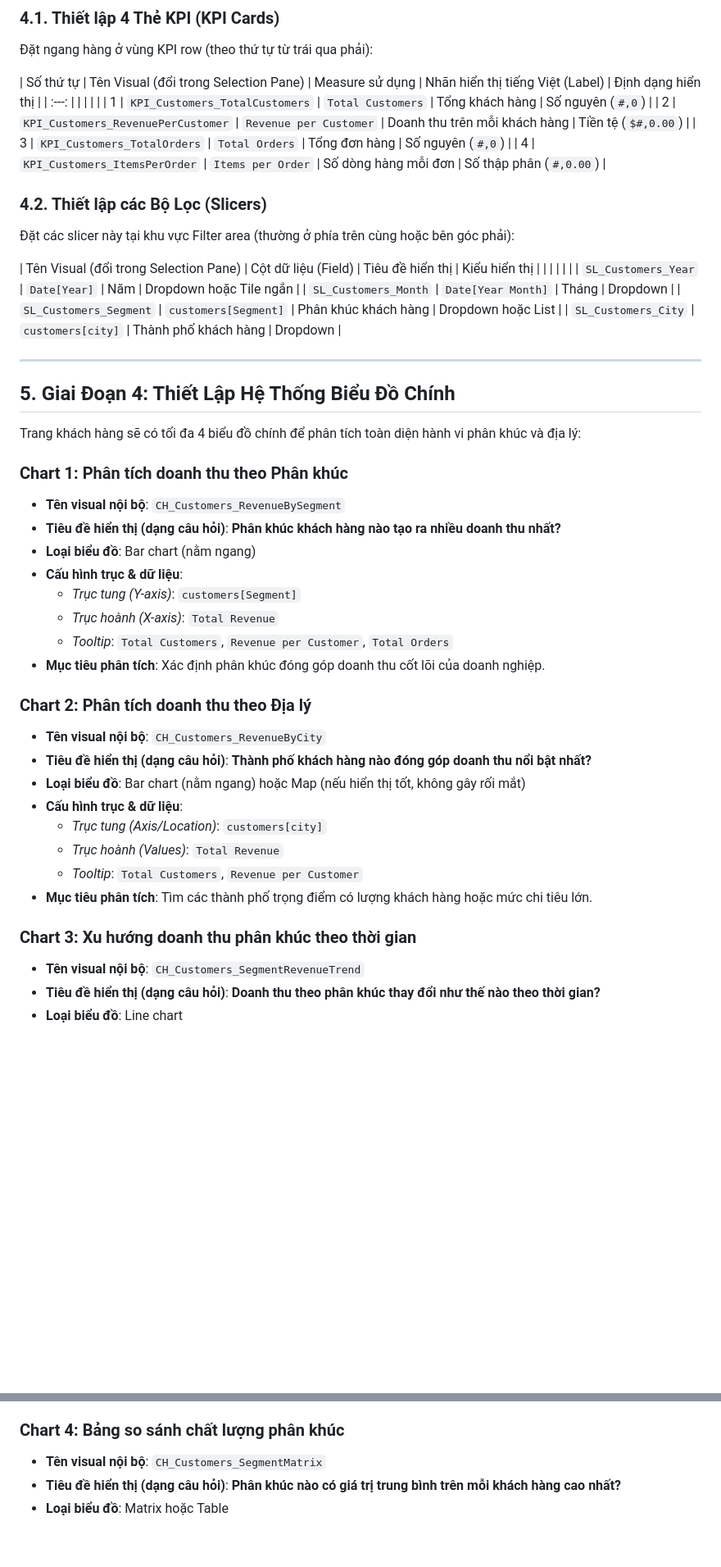
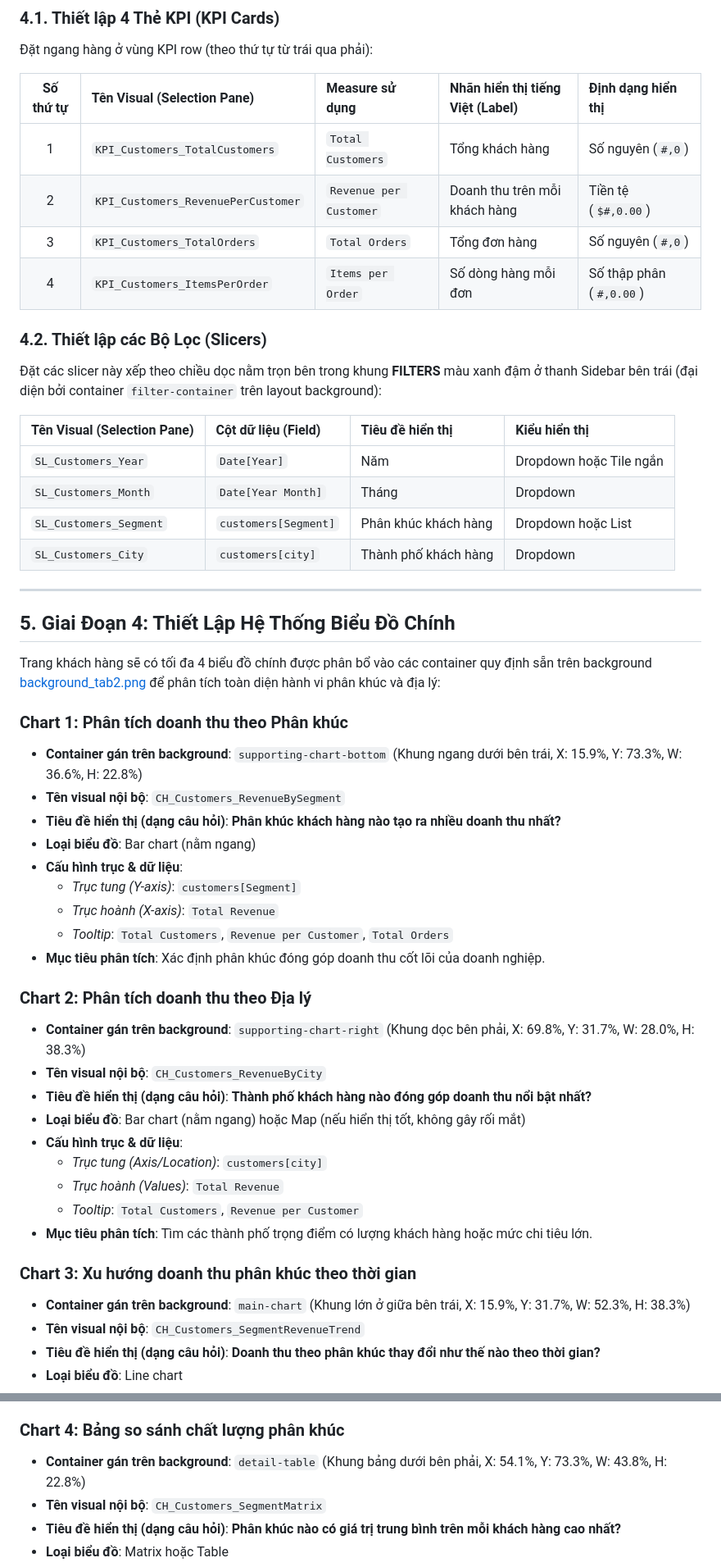
Before and after one commit to tunah72/dv-lab3-dashboard, a Markdown page: docs/xuan_tri_customers_plan.md, 2 parts joined by grey strips. Shown at 82% size. Rendered like a GitHub page; blank space fills up the shorter version.

Commit message:
feat: Finish dashboard task of Customer - Tri Xuan

```diff
--- a/docs/xuan_tri_customers_plan.md
+++ b/docs/xuan_tri_customers_plan.md
@@ -63,18 +63,18 @@ Xuân Trí thực hiện kéo thả các visual sau vào đúng khu vực quy đ
 ### 4.1. Thiết lập 4 Thẻ KPI (KPI Cards)
 Đặt ngang hàng ở vùng KPI row (theo thứ tự từ trái qua phải):
 
-| Số thứ tự | Tên Visual (đổi trong Selection Pane) | Measure sử dụng | Nhãn hiển thị tiếng Việt (Label) | Định dạng hiển thị |
-| :---: | | | | |
+| Số thứ tự | Tên Visual (Selection Pane) | Measure sử dụng | Nhãn hiển thị tiếng Việt (Label) | Định dạng hiển thị |
+| :---: | :--- | :--- | :--- | :--- |
 | 1 | `KPI_Customers_TotalCustomers` | `Total Customers` | Tổng khách hàng | Số nguyên (`#,0`) |
 | 2 | `KPI_Customers_RevenuePerCustomer` | `Revenue per Customer` | Doanh thu trên mỗi khách hàng | Tiền tệ (`$#,0.00`) |
 | 3 | `KPI_Customers_TotalOrders` | `Total Orders` | Tổng đơn hàng | Số nguyên (`#,0`) |
 | 4 | `KPI_Customers_ItemsPerOrder` | `Items per Order` | Số dòng hàng mỗi đơn | Số thập phân (`#,0.00`) |
 
 ### 4.2. Thiết lập các Bộ Lọc (Slicers)
-Đặt các slicer này tại khu vực Filter area (thường ở phía trên cùng hoặc bên góc phải):
+Đặt các slicer này xếp theo chiều dọc nằm trọn bên trong khung **FILTERS** màu xanh đậm ở thanh Sidebar bên trái (đại diện bởi container `filter-container` trên layout background):
 
-| Tên Visual (đổi trong Selection Pane) | Cột dữ liệu (Field) | Tiêu đề hiển thị | Kiểu hiển thị |
-| | | | |
+| Tên Visual (Selection Pane) | Cột dữ liệu (Field) | Tiêu đề hiển thị | Kiểu hiển thị |
+| :--- | :--- | :--- | :--- |
 | `SL_Customers_Year` | `Date[Year]` | Năm | Dropdown hoặc Tile ngắn |
 | `SL_Customers_Month` | `Date[Year Month]` | Tháng | Dropdown |
 | `SL_Customers_Segment` | `customers[Segment]` | Phân khúc khách hàng | Dropdown hoặc List |
@@ -83,9 +83,10 @@ Xuân Trí thực hiện kéo thả các visual sau vào đúng khu vực quy đ
 ---
 
 ## 5. Giai Đoạn 4: Thiết Lập Hệ Thống Biểu Đồ Chính
-Trang khách hàng sẽ có tối đa 4 biểu đồ chính để phân tích toàn diện hành vi phân khúc và địa lý:
+Trang khách hàng sẽ có tối đa 4 biểu đồ chính được phân bổ vào các container quy định sẵn trên background [background_tab2.png](file:///c:/Studying/Data%20Visualization/dv-lab3-dashboard/design/background_tab2.png) để phân tích toàn diện hành vi phân khúc và địa lý:
 
 ### Chart 1: Phân tích doanh thu theo Phân khúc
+*   **Container gán trên background**: `supporting-chart-bottom` (Khung ngang dưới bên trái, X: 15.9%, Y: 73.3%, W: 36.6%, H: 22.8%)
 *   **Tên visual nội bộ**: `CH_Customers_RevenueBySegment`
 *   **Tiêu đề hiển thị (dạng câu hỏi)**: **Phân khúc khách hàng nào tạo ra nhiều doanh thu nhất?**
 *   **Loại biểu đồ**: Bar chart (nằm ngang)
@@ -96,6 +97,7 @@ Trang khách hàng sẽ có tối đa 4 biểu đồ chính để phân tích to
 *   **Mục tiêu phân tích**: Xác định phân khúc đóng góp doanh thu cốt lõi của doanh nghiệp.
 
 ### Chart 2: Phân tích doanh thu theo Địa lý
+*   **Container gán trên background**: `supporting-chart-right` (Khung dọc bên phải, X: 69.8%, Y: 31.7%, W: 28.0%, H: 38.3%)
 *   **Tên visual nội bộ**: `CH_Customers_RevenueByCity`
 *   **Tiêu đề hiển thị (dạng câu hỏi)**: **Thành phố khách hàng nào đóng góp doanh thu nổi bật nhất?**
 *   **Loại biểu đồ**: Bar chart (nằm ngang) hoặc Map (nếu hiển thị tốt, không gây rối mắt)
@@ -106,6 +108,7 @@ Trang khách hàng sẽ có tối đa 4 biểu đồ chính để phân tích to
 *   **Mục tiêu phân tích**: Tìm các thành phố trọng điểm có lượng khách hàng hoặc mức chi tiêu lớn.
 
 ### Chart 3: Xu hướng doanh thu phân khúc theo thời gian
+*   **Container gán trên background**: `main-chart` (Khung lớn ở giữa bên trái, X: 15.9%, Y: 31.7%, W: 52.3%, H: 38.3%)
 *   **Tên visual nội bộ**: `CH_Customers_SegmentRevenueTrend`
 *   **Tiêu đề hiển thị (dạng câu hỏi)**: **Doanh thu theo phân khúc thay đổi như thế nào theo thời gian?**
 *   **Loại biểu đồ**: Line chart
@@ -117,6 +120,7 @@ Trang khách hàng sẽ có tối đa 4 biểu đồ chính để phân tích to
 *   **Mục tiêu phân tích**: So sánh sự phát triển và tính ổn định của các phân khúc qua từng tháng.
 
 ### Chart 4: Bảng so sánh chất lượng phân khúc
+*   **Container gán trên background**: `detail-table` (Khung bảng dưới bên phải, X: 54.1%, Y: 73.3%, W: 43.8%, H: 22.8%)
 *   **Tên visual nội bộ**: `CH_Customers_SegmentMatrix`
 *   **Tiêu đề hiển thị (dạng câu hỏi)**: **Phân khúc nào có giá trị trung bình trên mỗi khách hàng cao nhất?**
 *   **Loại biểu đồ**: Matrix hoặc Table
```
